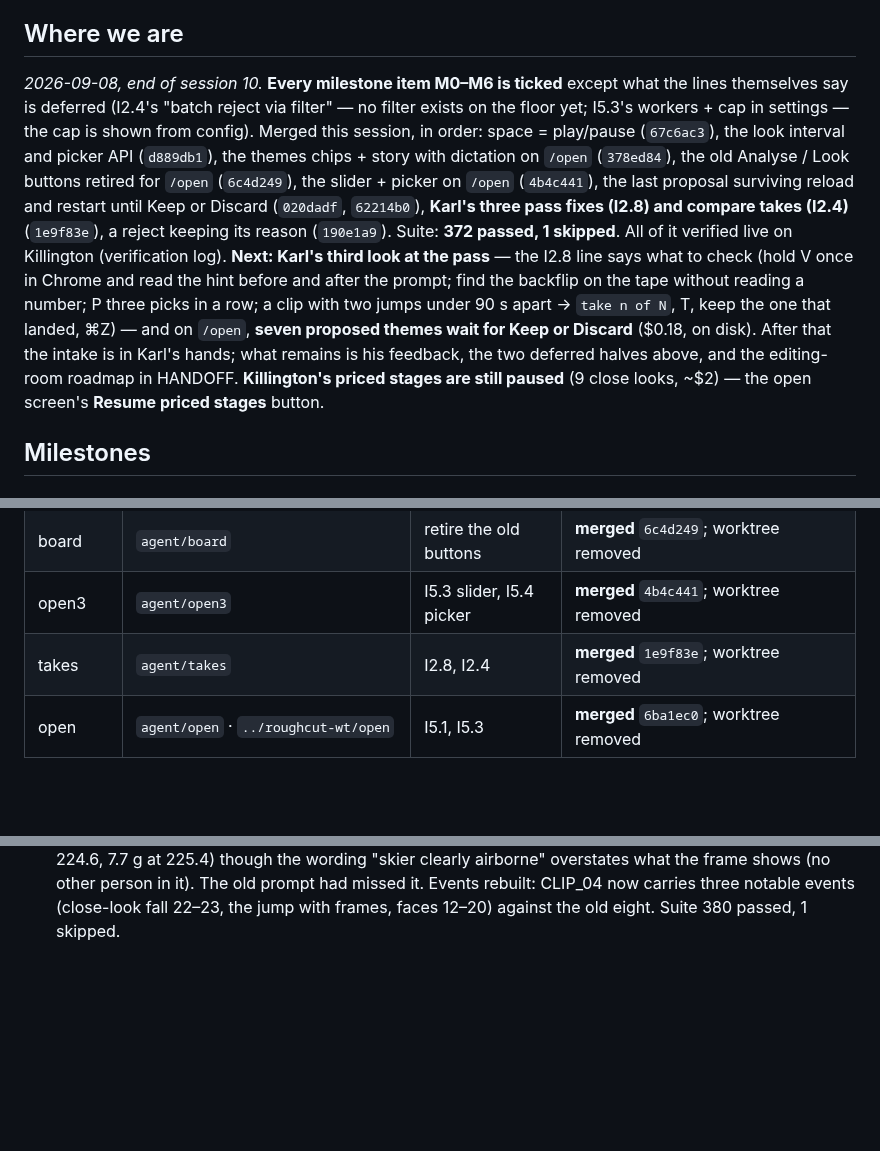
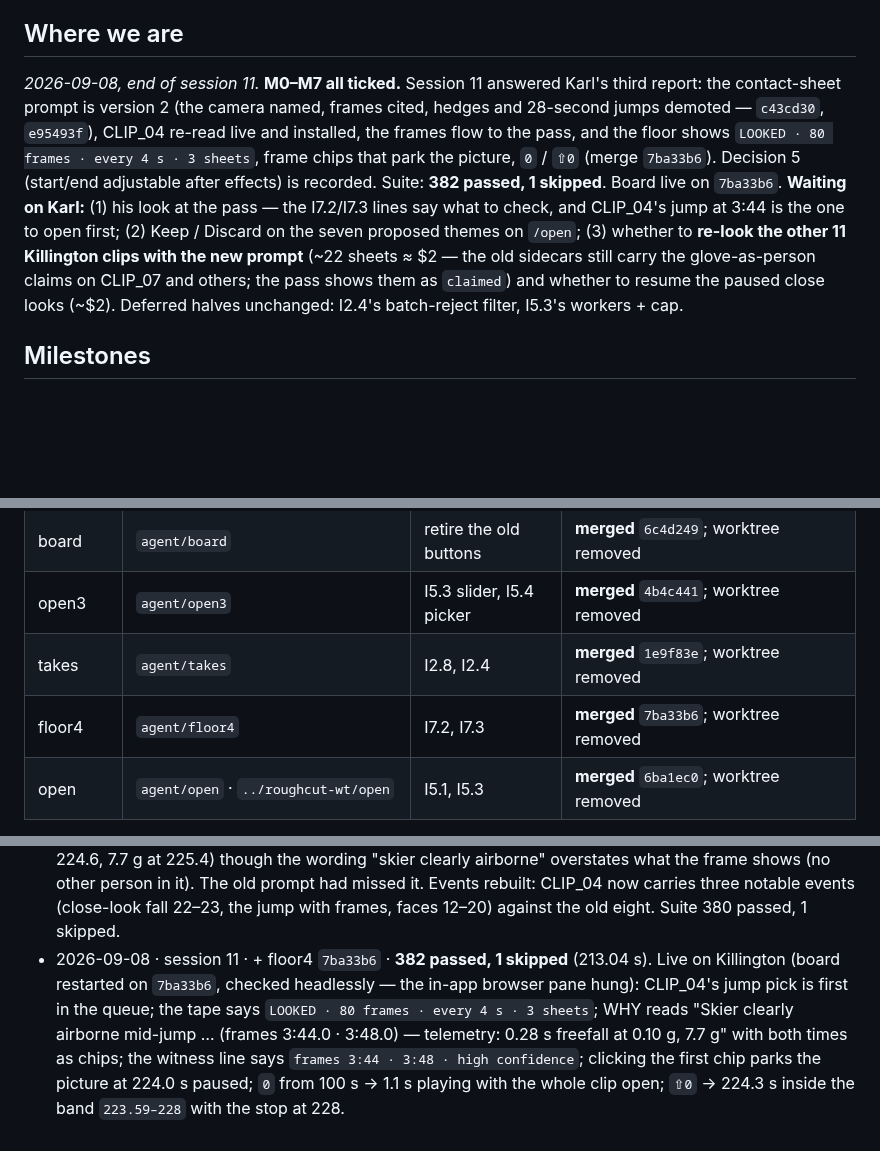
Before and after one commit to swansk/roughcut, a Markdown page: docs/INTAKE.md, 3 parts joined by grey strips. Drawn GitHub-style; blank space fills up the shorter version.

Commit message:
docs: session 11 close-out — M7 ticked, tracker and handoff current
Co-Authored-By: Claude Fable 5.1 <noreply@anthropic.com>

```diff
--- a/docs/INTAKE.md
+++ b/docs/INTAKE.md
@@ -55,23 +55,18 @@ until R11.
 
 ## Where we are
 
-_2026-09-08, end of session 10._ **Every milestone item M0–M6 is ticked** except what the
-lines themselves say is deferred (I2.4's "batch reject via filter" — no filter exists on the
-floor yet; I5.3's workers + cap in settings — the cap is shown from config). Merged this
-session, in order: space = play/pause (`67c6ac3`), the look interval and picker API
-(`d889db1`), the themes chips + story with dictation on `/open` (`378ed84`), the old
-Analyse / Look buttons retired for `/open` (`6c4d249`), the slider + picker on `/open`
-(`4b4c441`), the last proposal surviving reload and restart until Keep or Discard (`020dadf`,
-`62214b0`), **Karl's three pass fixes (I2.8) and compare takes (I2.4)** (`1e9f83e`), a reject
-keeping its reason (`190e1a9`). Suite: **372 passed, 1 skipped**. All of it verified live on
-Killington (verification log). **Next: Karl's third look at the pass** — the I2.8 line says
-what to check (hold V once in Chrome and read the hint before and after the prompt; find the
-backflip on the tape without reading a number; P three picks in a row; a clip with two jumps
-under 90 s apart → `take n of N`, T, keep the one that landed, ⌘Z) — and on `/open`, **seven
-proposed themes wait for Keep or Discard** ($0.18, on disk). After that the intake is in
-Karl's hands; what remains is his feedback, the two deferred halves above, and the
-editing-room roadmap in HANDOFF. **Killington's priced stages are still paused** (9 close
-looks, ~$2) — the open screen's **Resume priced stages** button.
+_2026-09-08, end of session 11._ **M0–M7 all ticked.** Session 11 answered Karl's third
+report: the contact-sheet prompt is version 2 (the camera named, frames cited, hedges and
+28-second jumps demoted — `c43cd30`, `e95493f`), CLIP_04 re-read live and installed, the
+frames flow to the pass, and the floor shows `LOOKED · 80 frames · every 4 s · 3 sheets`,
+frame chips that park the picture, `0` / `⇧0` (merge `7ba33b6`). Decision 5 (start/end
+adjustable after effects) is recorded. Suite: **382 passed, 1 skipped**. Board live on
+`7ba33b6`. **Waiting on Karl:** (1) his look at the pass — the I7.2/I7.3 lines say what to
+check, and CLIP_04's jump at 3:44 is the one to open first; (2) Keep / Discard on the seven
+proposed themes on `/open`; (3) whether to **re-look the other 11 Killington clips with the
+new prompt** (~22 sheets ≈ $2 — the old sidecars still carry the glove-as-person claims on
+CLIP_07 and others; the pass shows them as `claimed`) and whether to resume the paused close
+looks (~$2). Deferred halves unchanged: I2.4's batch-reject filter, I5.3's workers + cap.
 
 ## Milestones
 
@@ -408,6 +403,7 @@ why and timestamps should be jumpable. Add a restart from beginning of clip in t
 | board | `agent/board` | retire the old buttons | **merged** `6c4d249`; worktree removed |
 | open3 | `agent/open3` | I5.3 slider, I5.4 picker | **merged** `4b4c441`; worktree removed |
 | takes | `agent/takes` | I2.8, I2.4 | **merged** `1e9f83e`; worktree removed |
+| floor4 | `agent/floor4` | I7.2, I7.3 | **merged** `7ba33b6`; worktree removed |
 | open | `agent/open` · `../roughcut-wt/open` | I5.1, I5.3 | **merged** `6ba1ec0`; worktree removed |
 
 Lanes touch disjoint files by design: `bin` → `revise.py`, `selects.py`, tests; `floor` →
@@ -507,3 +503,11 @@ them. Every lane adds its own CHANGELOG bullet; integration keeps all of them.
   frame shows (no other person in it). The old prompt had missed it. Events rebuilt: CLIP_04
   now carries three notable events (close-look fall 22–23, the jump with frames, faces
   12–20) against the old eight. Suite 380 passed, 1 skipped.
+- 2026-09-08 · session 11 · + floor4 `7ba33b6` · **382 passed, 1 skipped** (213.04 s). Live
+  on Killington (board restarted on `7ba33b6`, checked headlessly — the in-app browser pane
+  hung): CLIP_04's jump pick is first in the queue; the tape says `LOOKED · 80 frames · every
+  4 s · 3 sheets`; WHY reads "Skier clearly airborne mid-jump … (frames 3:44.0 · 3:48.0) —
+  telemetry: 0.28 s freefall at 0.10 g, 7.7 g" with both times as chips; the witness line
+  says `frames 3:44 · 3:48 · high confidence`; clicking the first chip parks the picture at
+  224.0 s paused; `0` from 100 s → 1.1 s playing with the whole clip open; `⇧0` → 224.3 s
+  inside the band `223.59–228` with the stop at 228.
```
Also changed, not shown: other parts of docs/INTAKE.md (+1 -1 lines), CHANGELOG.md (+4 -0 lines), docs/HANDOFF.md (+10 -8 lines).
